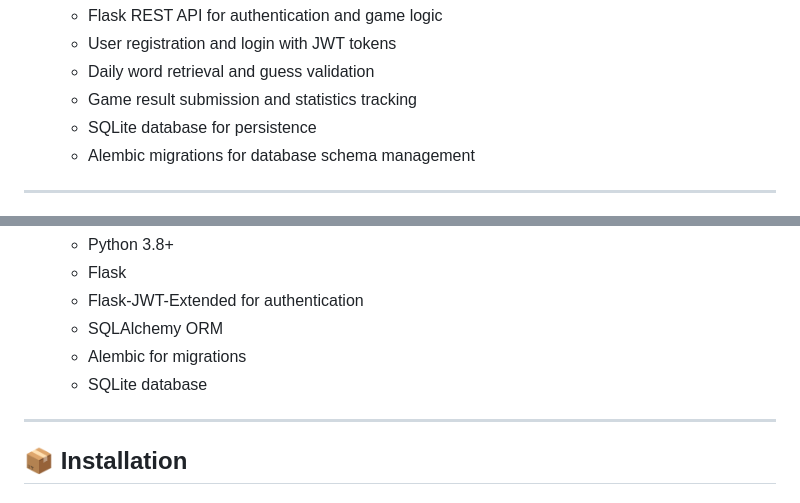
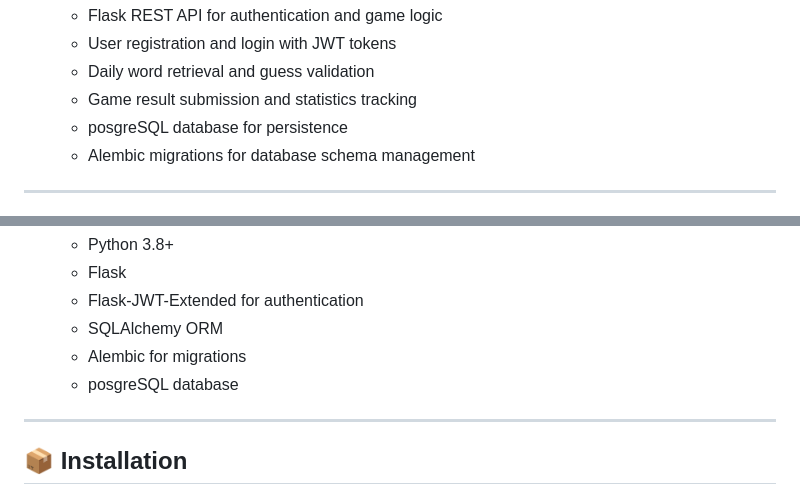
Before and after one commit to fidel-otieno2/full-stack-WORDLE-CLONE-game, a Markdown page: README.md, 2 parts joined by grey strips. Rendered like a GitHub page.

```diff
--- a/README.md
+++ b/README.md
@@ -42,7 +42,7 @@ A full stack Wordle game clone built with **React** and **Vite** for the fronten
   - User registration and login with JWT tokens
   - Daily word retrieval and guess validation
   - Game result submission and statistics tracking
-  - SQLite database for persistence
+  - posgreSQL database for persistence
   - Alembic migrations for database schema management
 
 ---
@@ -70,7 +70,7 @@ A full stack Wordle game clone built with **React** and **Vite** for the fronten
   - Flask-JWT-Extended for authentication
   - SQLAlchemy ORM
   - Alembic for migrations
-  - SQLite database
+  - posgreSQL database
 
 ---
 
```
